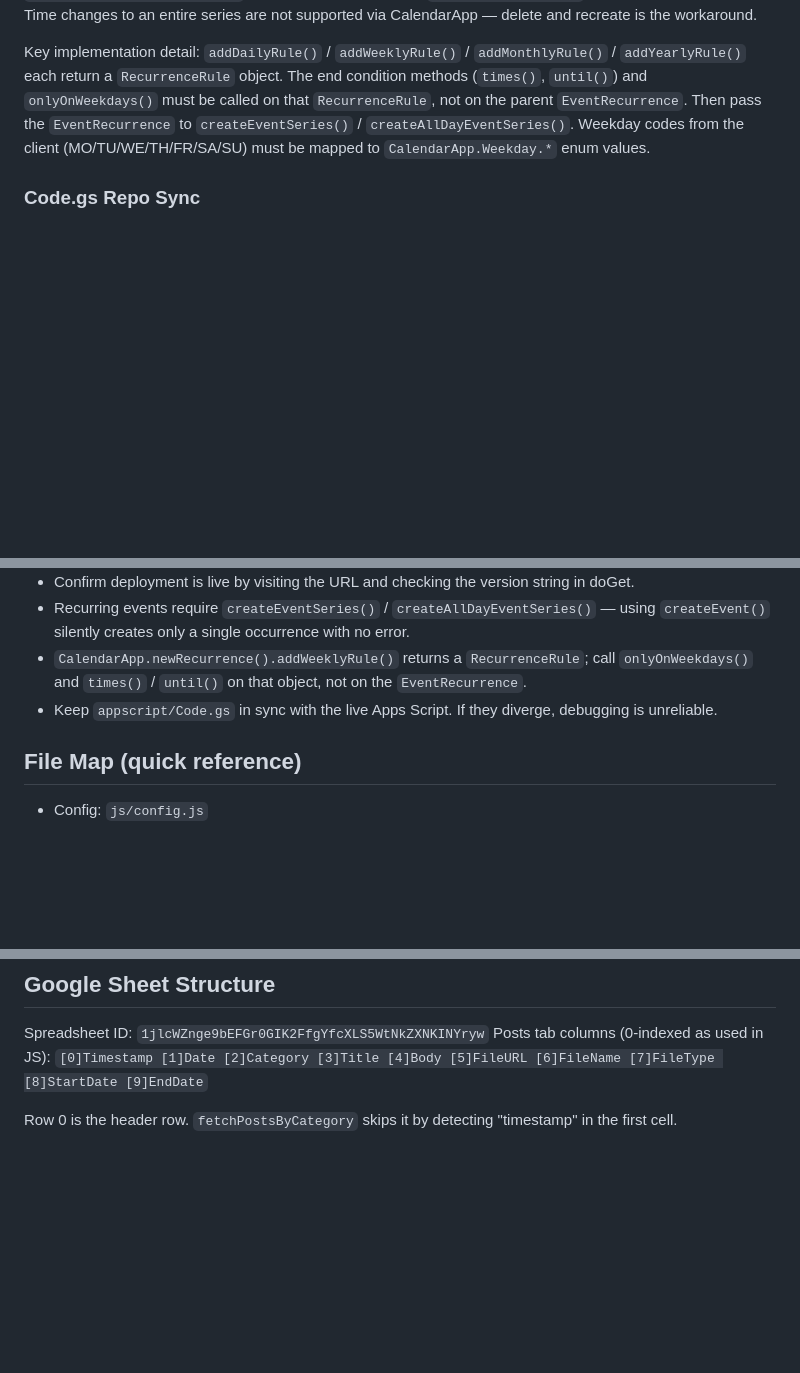
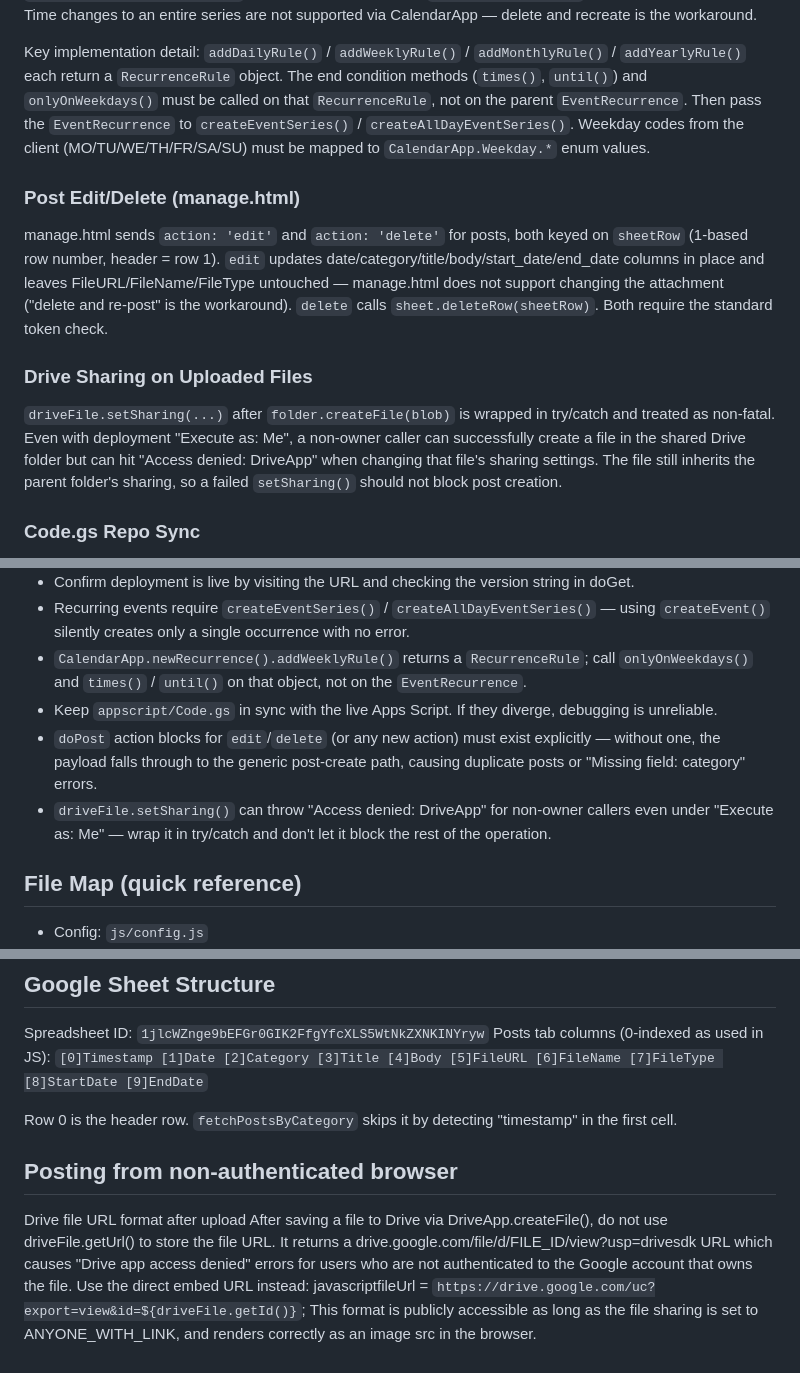
Before and after one commit to djmacneil/boisdale-station34, a Markdown page: CLAUDE.md, 3 parts joined by grey strips. GitHub-like rendering; blank space fills up the shorter version.

Commit message:
Document edit/delete handlers and Drive sharing fix in CLAUDE.md/CHANGELOG
Co-Authored-By: Claude Sonnet 4.6 <noreply@anthropic.com>

```diff
--- a/CLAUDE.md
+++ b/CLAUDE.md
@@ -51,6 +51,12 @@ Posts are grouped by category then by Active/Future/Expired status. Classificati
 
 Key implementation detail: `addDailyRule()` / `addWeeklyRule()` / `addMonthlyRule()` / `addYearlyRule()` each return a `RecurrenceRule` object. The end condition methods (`times()`, `until()`) and `onlyOnWeekdays()` must be called on that `RecurrenceRule`, not on the parent `EventRecurrence`. Then pass the `EventRecurrence` to `createEventSeries()` / `createAllDayEventSeries()`. Weekday codes from the client (MO/TU/WE/TH/FR/SA/SU) must be mapped to `CalendarApp.Weekday.*` enum values.
 
+### Post Edit/Delete (manage.html)
+manage.html sends `action: 'edit'` and `action: 'delete'` for posts, both keyed on `sheetRow` (1-based row number, header = row 1). `edit` updates date/category/title/body/start_date/end_date columns in place and leaves FileURL/FileName/FileType untouched — manage.html does not support changing the attachment ("delete and re-post" is the workaround). `delete` calls `sheet.deleteRow(sheetRow)`. Both require the standard token check.
+
+### Drive Sharing on Uploaded Files
+`driveFile.setSharing(...)` after `folder.createFile(blob)` is wrapped in try/catch and treated as non-fatal. Even with deployment "Execute as: Me", a non-owner caller can successfully create a file in the shared Drive folder but can hit "Access denied: DriveApp" when changing that file's sharing settings. The file still inherits the parent folder's sharing, so a failed `setSharing()` should not block post creation.
+
 ### Code.gs Repo Sync
 `appscript/Code.gs` is the canonical source for the Apps Script. Any manual edits made directly in the Google Apps Script editor must be reflected back in Code.gs and committed. When diagnosing calendar bugs, always check Code.gs first — if it's out of date with the live script, the repo is not the source of truth.
 
@@ -69,6 +75,8 @@ GA4 tag `G-SKSZ174GDR` is in the `<head>` of every page. When adding new HTML pa
 - Recurring events require `createEventSeries()` / `createAllDayEventSeries()` — using `createEvent()` silently creates only a single occurrence with no error.
 - `CalendarApp.newRecurrence().addWeeklyRule()` returns a `RecurrenceRule`; call `onlyOnWeekdays()` and `times()` / `until()` on that object, not on the `EventRecurrence`.
 - Keep `appscript/Code.gs` in sync with the live Apps Script. If they diverge, debugging is unreliable.
+- `doPost` action blocks for `edit`/`delete` (or any new action) must exist explicitly — without one, the payload falls through to the generic post-create path, causing duplicate posts or "Missing field: category" errors.
+- `driveFile.setSharing()` can throw "Access denied: DriveApp" for non-owner callers even under "Execute as: Me" — wrap it in try/catch and don't let it block the rest of the operation.
 
 ## File Map (quick reference)
 - Config: `js/config.js`
@@ -84,3 +92,10 @@ Posts tab columns (0-indexed as used in JS):
 `[0]Timestamp [1]Date [2]Category [3]Title [4]Body [5]FileURL [6]FileName [7]FileType [8]StartDate [9]EndDate`
 
 Row 0 is the header row. `fetchPostsByCategory` skips it by detecting "timestamp" in the first cell.
+
+## Posting from non-authenticated browser
+Drive file URL format after upload
+After saving a file to Drive via DriveApp.createFile(), do not use driveFile.getUrl() to store the file URL. It returns a drive.google.com/file/d/FILE_ID/view?usp=drivesdk URL which causes "Drive app access denied" errors for users who are not authenticated to the Google account that owns the file.
+Use the direct embed URL instead:
+javascriptfileUrl = `https://drive.google.com/uc?export=view&id=${driveFile.getId()}`;
+This format is publicly accessible as long as the file sharing is set to ANYONE_WITH_LINK, and renders correctly as an image src in the browser.
```
Also changed, not shown: CHANGELOG.md (+10 -0 lines).
